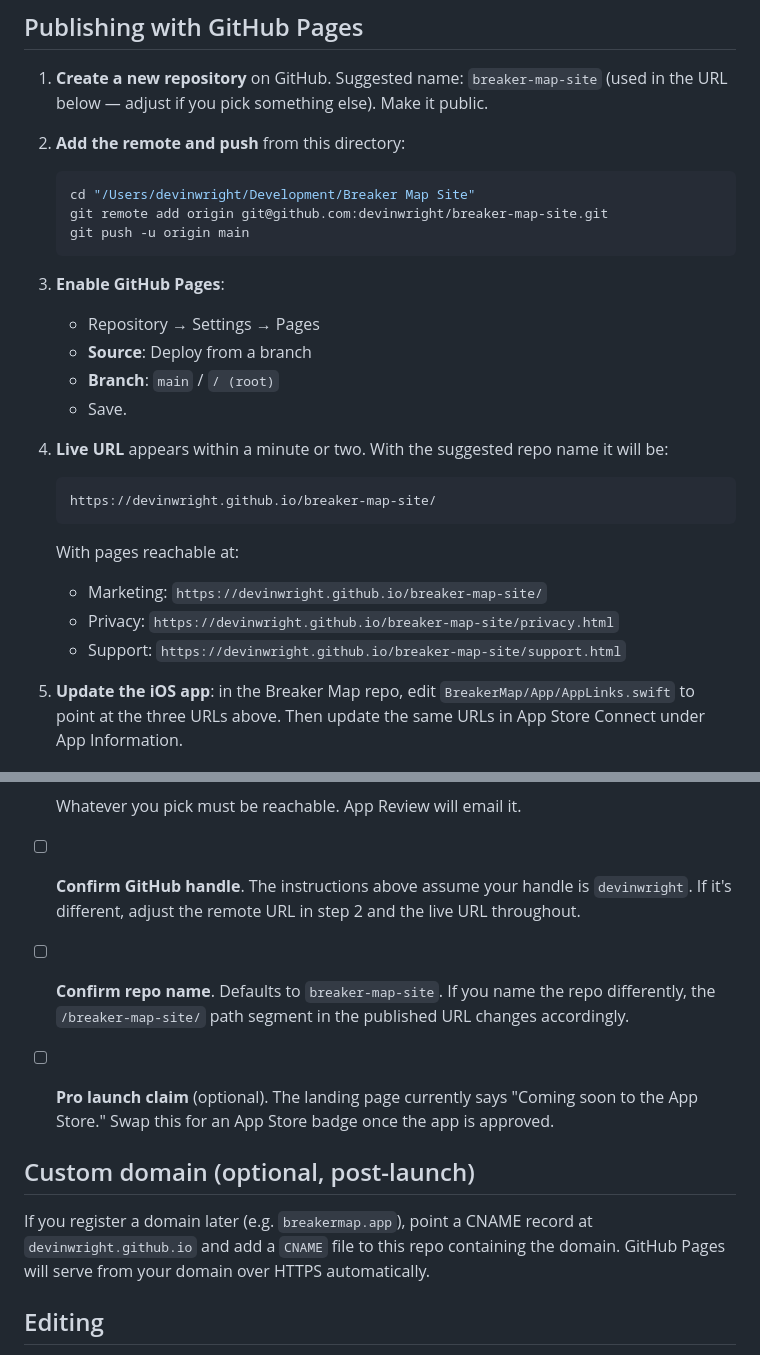
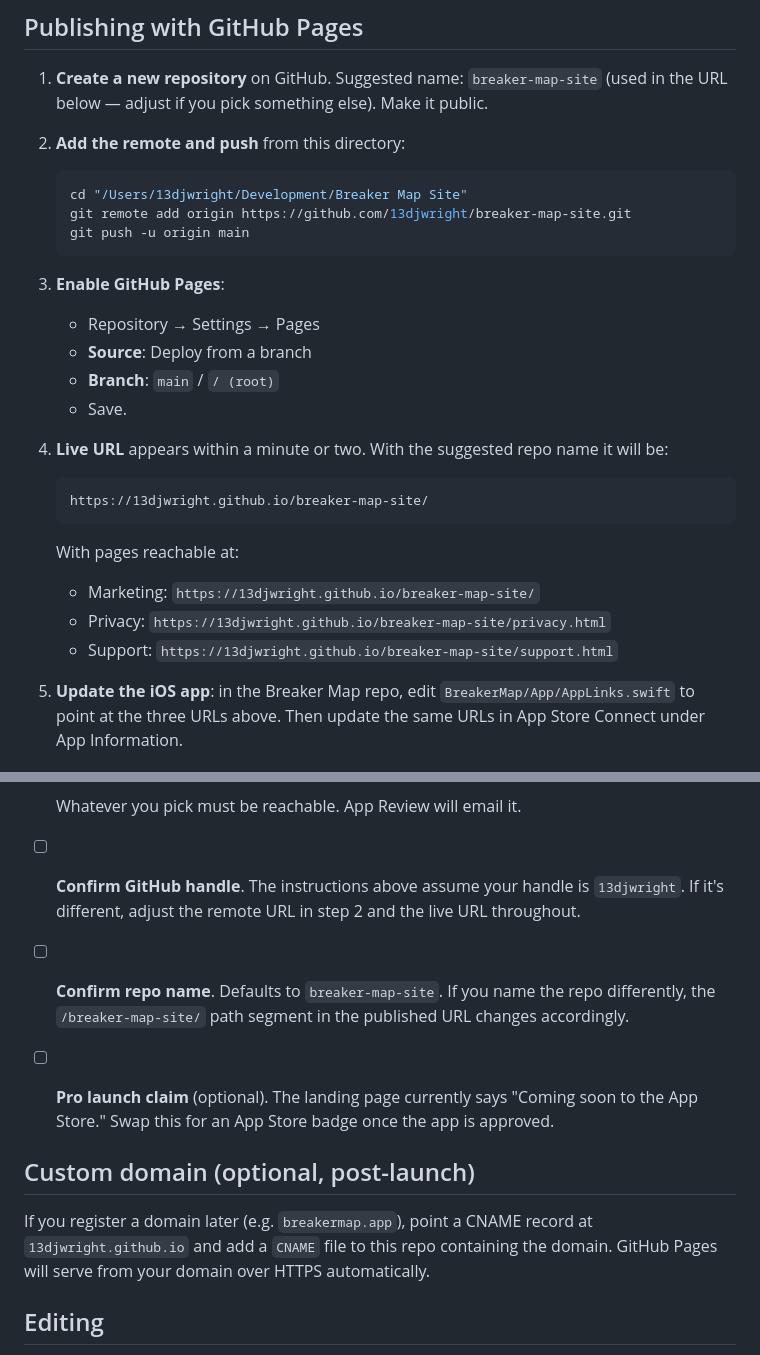
Before and after one commit to 13djwright/breaker-map-site, a Markdown page: README.md, 2 parts joined by grey strips. GitHub-like rendering.

Commit message:
Use 13djwright GitHub handle and HTTPS remote in setup docs
Original README assumed `devinwright` and the SSH remote URL;
both updated to match the actual repo at
github.com/13djwright/breaker-map-site over HTTPS.

Co-Authored-By: Claude Opus 4.7 <noreply@anthropic.com>

````diff
--- a/README.md
+++ b/README.md
@@ -20,8 +20,8 @@ No build step. Plain HTML and CSS served straight from GitHub Pages.
 2. **Add the remote and push** from this directory:
 
    ```bash
-   cd "/Users/devinwright/Development/Breaker Map Site"
-   git remote add origin git@github.com:devinwright/breaker-map-site.git
+   cd "/Users/13djwright/Development/Breaker Map Site"
+   git remote add origin https://github.com/13djwright/breaker-map-site.git
    git push -u origin main
    ```
 
@@ -35,14 +35,14 @@ No build step. Plain HTML and CSS served straight from GitHub Pages.
    name it will be:
 
    ```
-   https://devinwright.github.io/breaker-map-site/
+   https://13djwright.github.io/breaker-map-site/
    ```
 
    With pages reachable at:
 
-   - Marketing: `https://devinwright.github.io/breaker-map-site/`
-   - Privacy:   `https://devinwright.github.io/breaker-map-site/privacy.html`
-   - Support:   `https://devinwright.github.io/breaker-map-site/support.html`
+   - Marketing: `https://13djwright.github.io/breaker-map-site/`
+   - Privacy:   `https://13djwright.github.io/breaker-map-site/privacy.html`
+   - Support:   `https://13djwright.github.io/breaker-map-site/support.html`
 
 5. **Update the iOS app**: in the Breaker Map repo, edit
    `BreakerMap/App/AppLinks.swift` to point at the three URLs above.
@@ -64,7 +64,7 @@ No build step. Plain HTML and CSS served straight from GitHub Pages.
   Whatever you pick must be reachable. App Review will email it.
 
 - [ ] **Confirm GitHub handle**. The instructions above assume your
-  handle is `devinwright`. If it's different, adjust the remote URL
+  handle is `13djwright`. If it's different, adjust the remote URL
   in step 2 and the live URL throughout.
 
 - [ ] **Confirm repo name**. Defaults to `breaker-map-site`. If you
@@ -78,7 +78,7 @@ No build step. Plain HTML and CSS served straight from GitHub Pages.
 ## Custom domain (optional, post-launch)
 
 If you register a domain later (e.g. `breakermap.app`), point a CNAME
-record at `devinwright.github.io` and add a `CNAME` file to this repo
+record at `13djwright.github.io` and add a `CNAME` file to this repo
 containing the domain. GitHub Pages will serve from your domain over
 HTTPS automatically.
 
````
